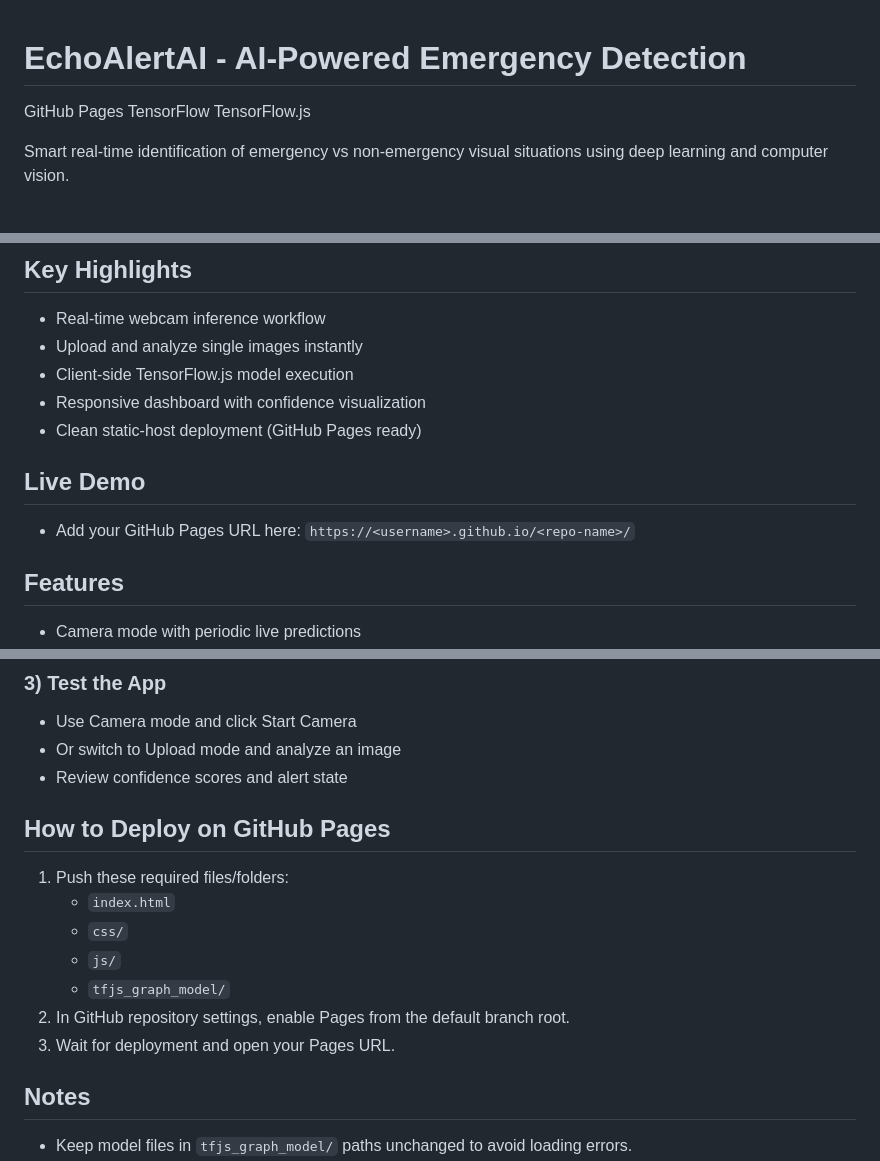
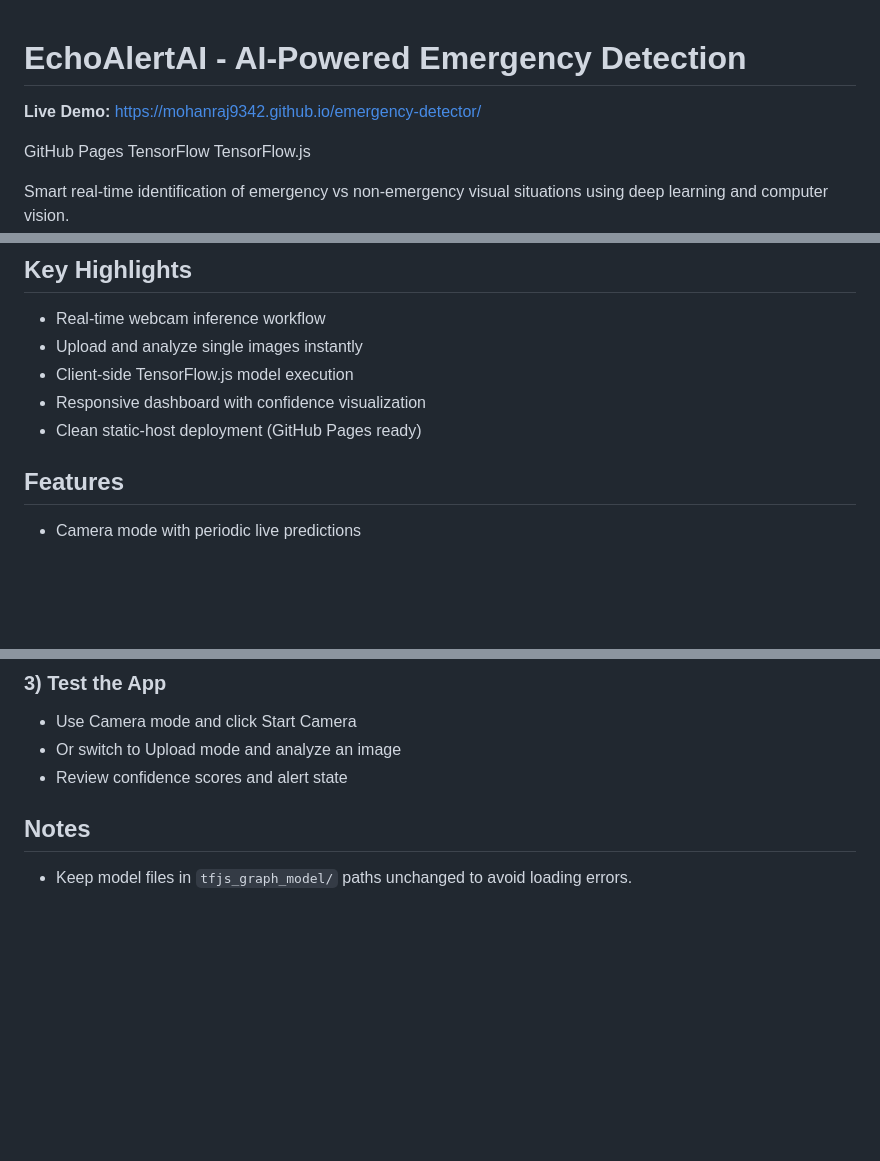
Before and after one commit to mohanraj9342/emergency-detector, a Markdown page: README.md, 3 parts joined by grey strips. Drawn GitHub-style; blank space fills up the shorter version.

Commit message:
altering readme

```diff
--- a/README.md
+++ b/README.md
@@ -1,4 +1,6 @@
 # EchoAlertAI - AI-Powered Emergency Detection
+
+**Live Demo:** [https://mohanraj9342.github.io/emergency-detector/](https://mohanraj9342.github.io/emergency-detector/)
 
 GitHub Pages TensorFlow TensorFlow.js
 
@@ -24,9 +26,7 @@ All inference runs locally in the browser with TensorFlow.js, so user images do
 - Responsive dashboard with confidence visualization
 - Clean static-host deployment (GitHub Pages ready)
 
-## Live Demo
 
-- Add your GitHub Pages URL here: `https://<username>.github.io/<repo-name>/`
 
 ## Features
 
@@ -114,15 +114,7 @@ http://127.0.0.1:8000
 - Or switch to Upload mode and analyze an image
 - Review confidence scores and alert state
 
-## How to Deploy on GitHub Pages
 
-1. Push these required files/folders:
-   - `index.html`
-   - `css/`
-   - `js/`
-   - `tfjs_graph_model/`
-2. In GitHub repository settings, enable Pages from the default branch root.
-3. Wait for deployment and open your Pages URL.
 
 ## Notes
 
```
